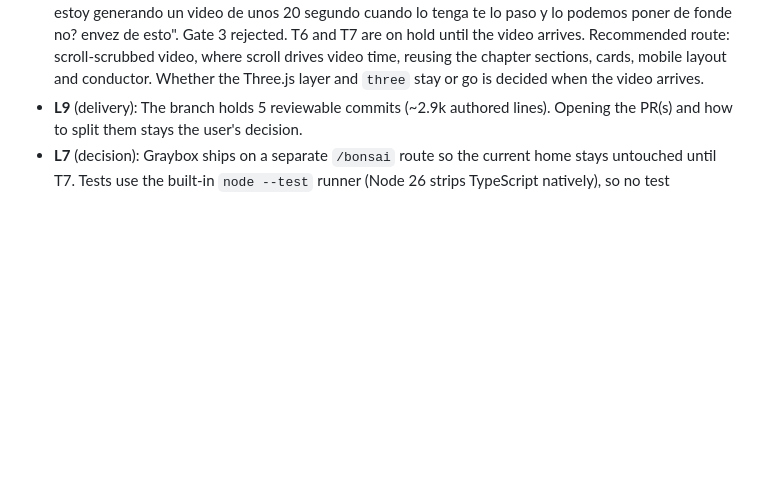
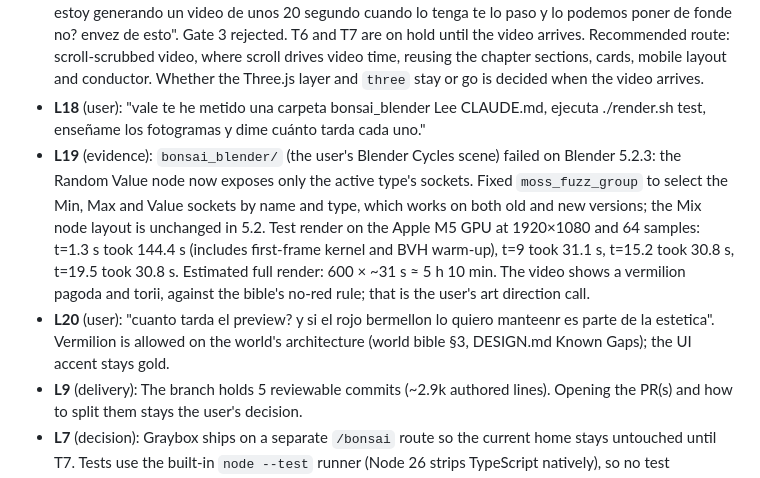
Before and after one commit to garal-code/portfolio, a Markdown page: odd/tasks/bonsai-world.md, the part around the change. GitHub-like rendering; blank space fills up the shorter version.

```diff
--- a/odd/tasks/bonsai-world.md
+++ b/odd/tasks/bonsai-world.md
@@ -48,5 +48,9 @@ Ademas el contenido en tarjetas se me queda como corto nose siento que le falta
 - **L15** (decision): The sun sets on the right side, opposite the copy column, behind the tree, so `pruning` gets a golden-hour backlight and `finished` a gold afterglow. The background becomes a procedural sky dome with a distant silhouette line instead of an interior window, so the sun is visible; the HDRI stays only for reflections.
 - **L16** (evidence, T5): The worker timed out twice, both times stalling on slow software-GL screenshot scripts. It is not relaunched a third time. The parent finished inline: fixed a lilac cast (warmer hemisphere fill), the sill color (warm light oak), the blown-out pagoda (glows 40→20, bloom threshold 1.05→1.25) and lilac stripes on the stone platform (the rock atlas normal map does not fit box UVs, so stone uses roughness only). Updated world bible §7 and §8 and the CREDITS note. 71/71 tests pass; each commit passes on its own (67 at `0eea529`, 71 at `f8c959f`). Assets total 4.5 MB, all Poly Haven CC0. Perf on this Mac's GPU: desktop 60 fps, 92–106 calls, ~178k tris; mobile 60 fps, 82–92 calls, 137k–165k tris. Mobile `finished` is 2 calls over budget (T6). The long-lived Playwright MCP browser hung twice after many navigations; a fresh browser loaded the page 3/3 times with a 19 ms worst frame, so this is not reproducible in the page. It is still to watch on a real device (T6).
 - **L17** (user, Gate 3 feedback): "no la verdad que el resultado de texturas y eso no me gusta para nada estoy generando un video de unos 20 segundo cuando lo tenga te lo paso y lo podemos poner de fonde no? envez de esto". Gate 3 rejected. T6 and T7 are on hold until the video arrives. Recommended route: scroll-scrubbed video, where scroll drives video time, reusing the chapter sections, cards, mobile layout and conductor. Whether the Three.js layer and `three` stay or go is decided when the video arrives.
+- **L18** (user): "vale te he metido una carpeta bonsai_blender
+Lee CLAUDE.md, ejecuta ./render.sh test, enseñame los fotogramas y dime cuánto tarda cada uno."
+- **L19** (evidence): `bonsai_blender/` (the user's Blender Cycles scene) failed on Blender 5.2.3: the Random Value node now exposes only the active type's sockets. Fixed `moss_fuzz_group` to select the Min, Max and Value sockets by name and type, which works on both old and new versions; the Mix node layout is unchanged in 5.2. Test render on the Apple M5 GPU at 1920×1080 and 64 samples: t=1.3 s took 144.4 s (includes first-frame kernel and BVH warm-up), t=9 took 31.1 s, t=15.2 took 30.8 s, t=19.5 took 30.8 s. Estimated full render: 600 × ~31 s ≈ 5 h 10 min. The video shows a vermilion pagoda and torii, against the bible's no-red rule; that is the user's art direction call.
+- **L20** (user): "cuanto tarda el preview? y si el rojo bermellon lo quiero manteenr es parte de la estetica". Vermilion is allowed on the world's architecture (world bible §3, DESIGN.md Known Gaps); the UI accent stays gold.
 - **L9** (delivery): The branch holds 5 reviewable commits (~2.9k authored lines). Opening the PR(s) and how to split them stays the user's decision.
 - **L7** (decision): Graybox ships on a separate `/bonsai` route so the current home stays untouched until T7. Tests use the built-in `node --test` runner (Node 26 strips TypeScript natively), so no test dependency is added.
```
Also changed, not shown: DESIGN.md (+1 -1 lines), docs/bonsai-world/world-bible.md (+2 -2 lines).
